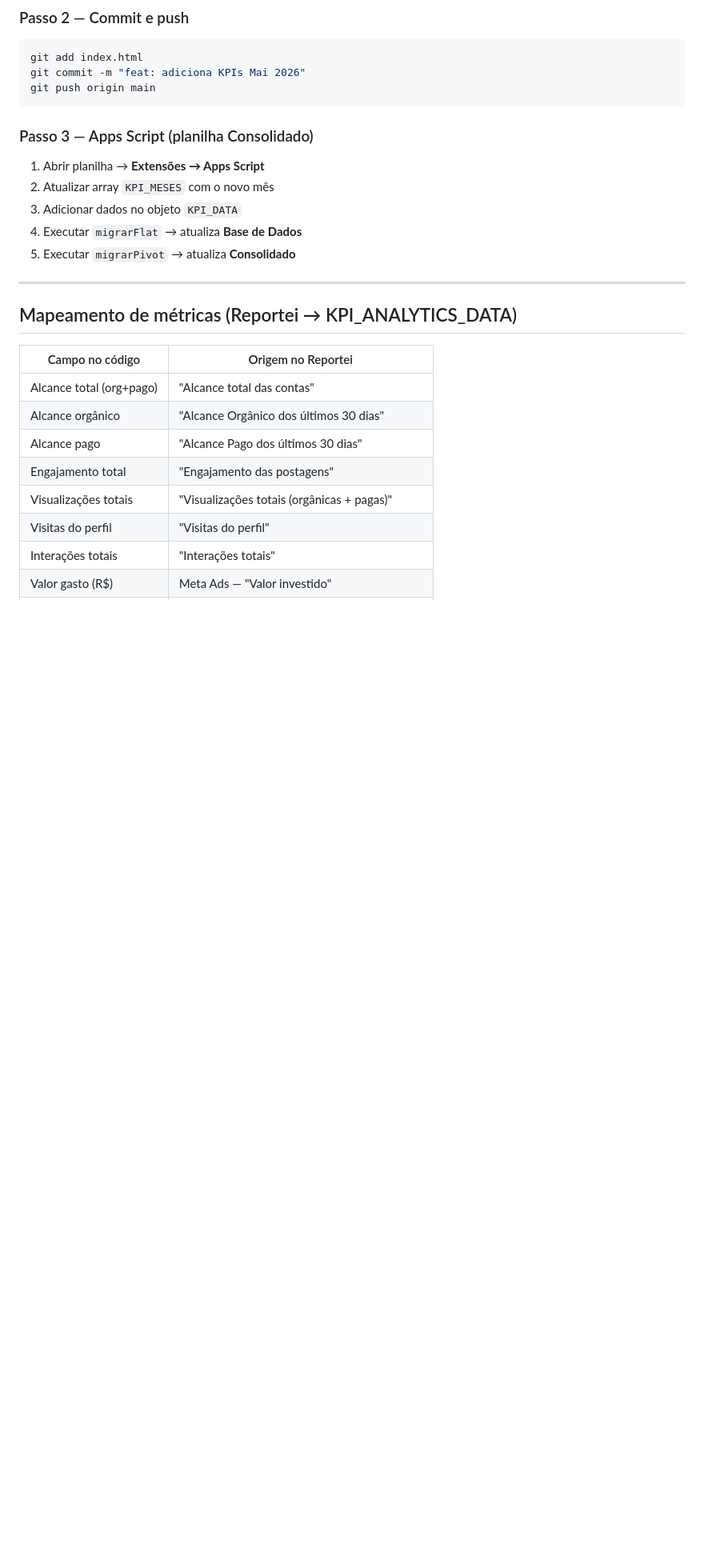
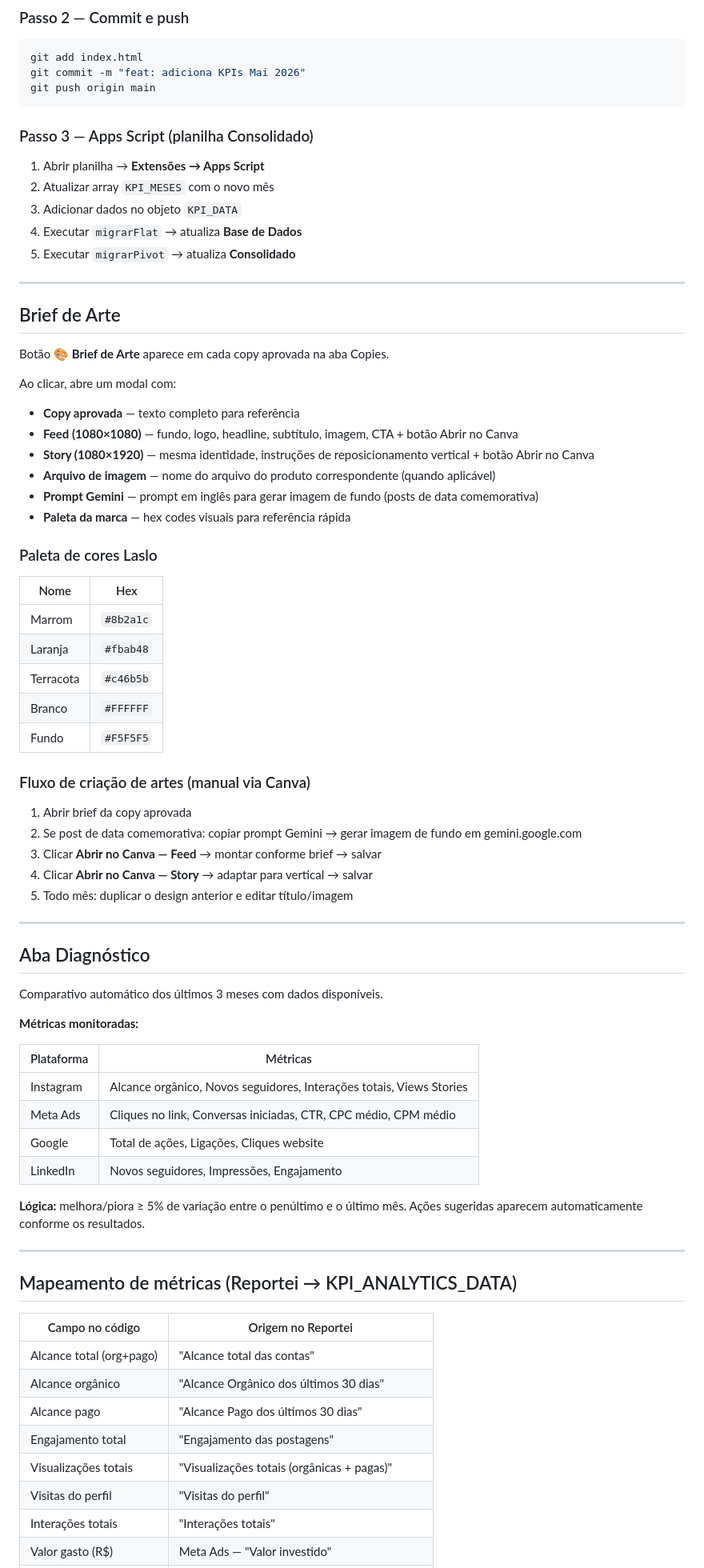
Before and after one commit to estouromarketing/Laslo-Reuniao, a Markdown page: README.md, the part around one of its changes. Shown at 80% size. GitHub-like rendering; blank space fills up the shorter version.

Commit message:
docs: atualiza README com funcionalidades da sessão 2026-05-05
Brief de Arte, botões Canva, paleta corrigida, aba Diagnóstico.

Co-Authored-By: Claude Sonnet 4.6 <noreply@anthropic.com>

```diff
--- a/README.md
+++ b/README.md
@@ -221,6 +223,55 @@ git push origin main
 
 ---
 
+## Brief de Arte
+
+Botão **🎨 Brief de Arte** aparece em cada copy aprovada na aba Copies.
+
+Ao clicar, abre um modal com:
+- **Copy aprovada** — texto completo para referência
+- **Feed (1080×1080)** — fundo, logo, headline, subtítulo, imagem, CTA + botão Abrir no Canva
+- **Story (1080×1920)** — mesma identidade, instruções de reposicionamento vertical + botão Abrir no Canva
+- **Arquivo de imagem** — nome do arquivo do produto correspondente (quando aplicável)
+- **Prompt Gemini** — prompt em inglês para gerar imagem de fundo (posts de data comemorativa)
+- **Paleta da marca** — hex codes visuais para referência rápida
+
+### Paleta de cores Laslo
+
+| Nome | Hex |
+|------|-----|
+| Marrom | `#8b2a1c` |
+| Laranja | `#fbab48` |
+| Terracota | `#c46b5b` |
+| Branco | `#FFFFFF` |
+| Fundo | `#F5F5F5` |
+
+### Fluxo de criação de artes (manual via Canva)
+
+1. Abrir brief da copy aprovada
+2. Se post de data comemorativa: copiar prompt Gemini → gerar imagem de fundo em gemini.google.com
+3. Clicar **Abrir no Canva — Feed** → montar conforme brief → salvar
+4. Clicar **Abrir no Canva — Story** → adaptar para vertical → salvar
+5. Todo mês: duplicar o design anterior e editar título/imagem
+
+---
+
+## Aba Diagnóstico
+
+Comparativo automático dos últimos 3 meses com dados disponíveis.
+
+**Métricas monitoradas:**
+
+| Plataforma | Métricas |
+|-----------|---------|
+| Instagram | Alcance orgânico, Novos seguidores, Interações totais, Views Stories |
+| Meta Ads | Cliques no link, Conversas iniciadas, CTR, CPC médio, CPM médio |
+| Google | Total de ações, Ligações, Cliques website |
+| LinkedIn | Novos seguidores, Impressões, Engajamento |
+
+**Lógica:** melhora/piora ≥ 5% de variação entre o penúltimo e o último mês. Ações sugeridas aparecem automaticamente conforme os resultados.
+
+---
+
 ## Mapeamento de métricas (Reportei → KPI_ANALYTICS_DATA)
 
 | Campo no código | Origem no Reportei |
```
Also changed, not shown: other parts of README.md (+7 -1 lines).
